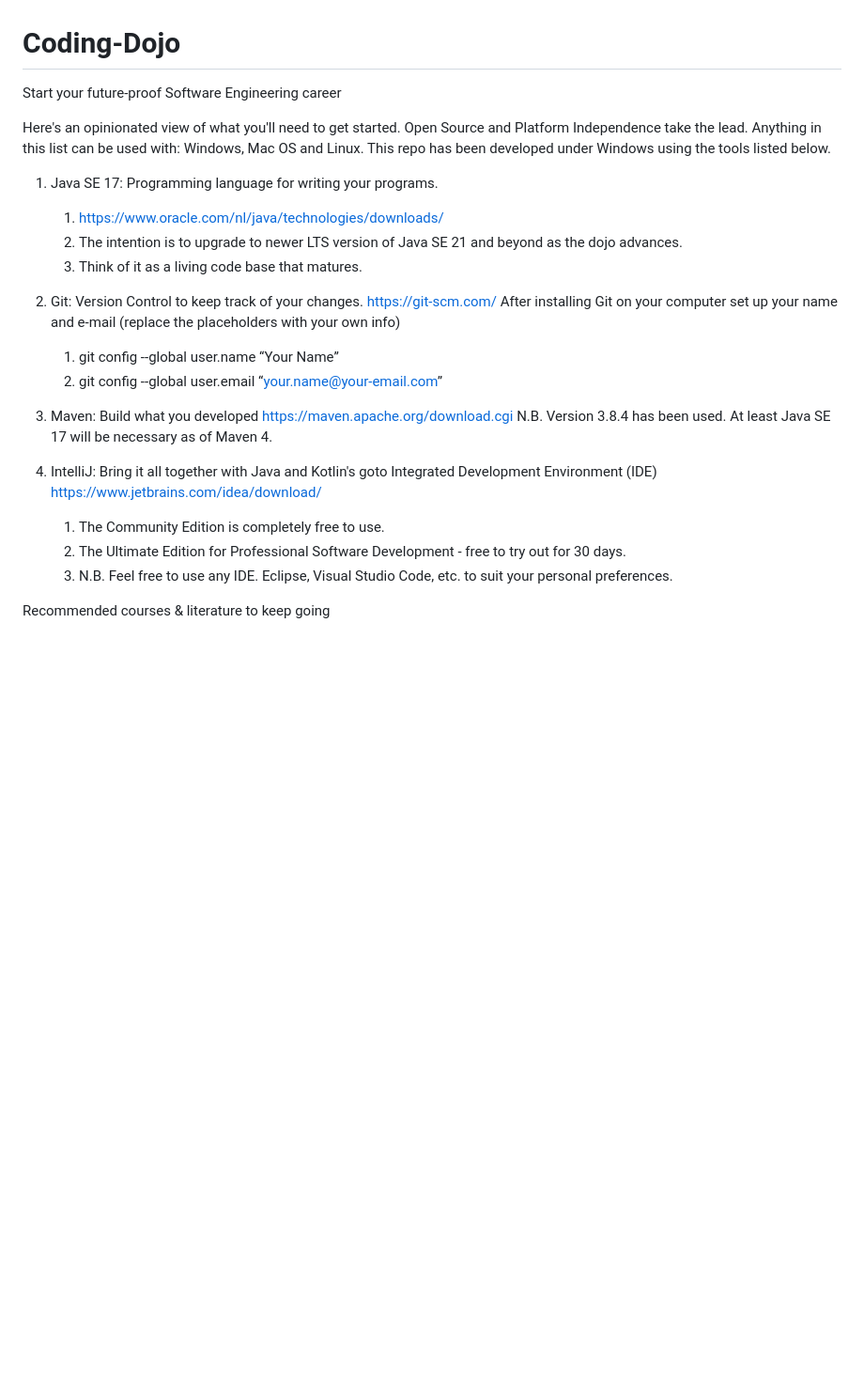
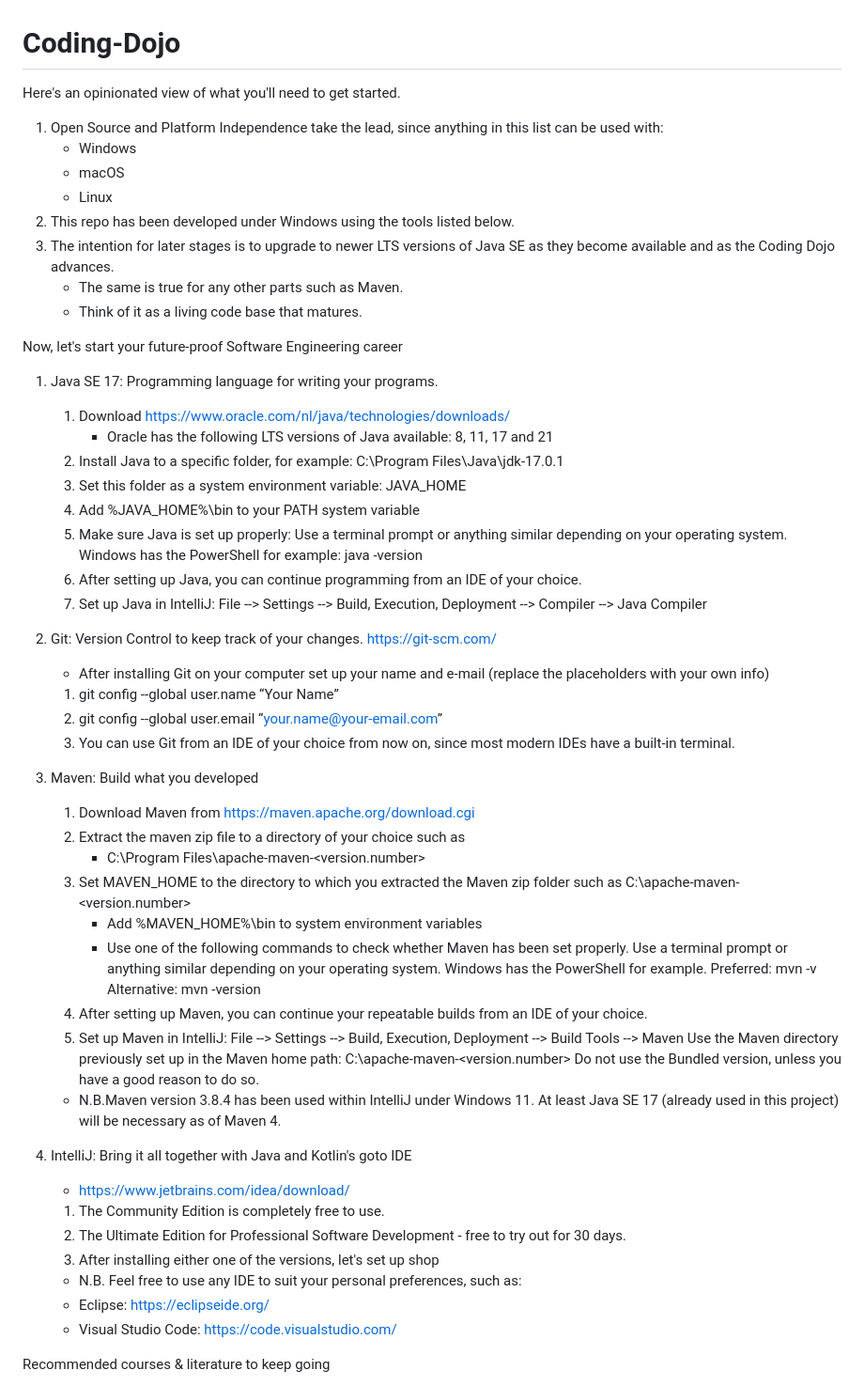
Before and after one commit to The-Code-Alchemist/Coding-Dojo, a Markdown page: README.md, the part around the change. Shown: that part at 94% size. GitHub-like rendering; blank space fills up the shorter version.

Commit message:
Installation description updated

```diff
--- a/README.md
+++ b/README.md
@@ -1,33 +1,60 @@
 # Coding-Dojo
-Start your future-proof Software Engineering career
+Here's an opinionated view of what you'll need to get started.
+1. Open Source and Platform Independence take the lead, since anything in this list can be used with:
+   - Windows
+   - macOS
+   - Linux
+2. This repo has been developed under Windows using the tools listed below.
+3. The intention for later stages is to upgrade to newer LTS versions of Java SE as they become available and as the Coding Dojo advances.
+   - The same is true for any other parts such as Maven.
+   - Think of it as a living code base that matures.
 
-Here's an opinionated view of what you'll need to get started.
-    Open Source and Platform Independence take the lead.
-    Anything in this list can be used with: Windows, Mac OS and Linux.
-    This repo has been developed under Windows using the tools listed below.
-
+Now, let's start your future-proof Software Engineering career
 1. Java SE 17: Programming language for writing your programs.
-   1. https://www.oracle.com/nl/java/technologies/downloads/
-   2. The intention is to upgrade to newer LTS version of Java SE 21 and beyond as the dojo advances.
-   3. Think of it as a living code base that matures.
+   1. Download  https://www.oracle.com/nl/java/technologies/downloads/
+      - Oracle has the following LTS versions of Java available: 8, 11, 17 and 21
+   2. Install Java to a specific folder, for example: C:\Program Files\Java\jdk-17.0.1
+   3. Set this folder as a system environment variable: JAVA_HOME
+   4. Add %JAVA_HOME%\bin to your PATH system variable
+   5. Make sure Java is set up properly: Use a terminal prompt or anything similar depending on your operating system.
+      Windows has the PowerShell for example:
+      java -version
+   6. After setting up Java, you can continue programming from an IDE of your choice.
+   7. Set up Java in IntelliJ: File --> Settings --> Build, Execution, Deployment --> Compiler --> Java Compiler
 
 2. Git: Version Control to keep track of your changes. https://git-scm.com/
-   After installing Git on your computer set up your name and e-mail (replace the placeholders with your own info)
+   -  After installing Git on your computer set up your name and e-mail (replace the placeholders with your own info)
    1. git config --global user.name “Your Name”
    2. git config --global user.email “your.name@your-email.com”
+   3. You can use Git from an IDE of your choice from now on, since most modern IDEs have a built-in terminal.
 
 3. Maven: Build what you developed
-   https://maven.apache.org/download.cgi
-   N.B. Version 3.8.4 has been used. At least Java SE 17 will be necessary as of Maven 4.
+   1. Download Maven from https://maven.apache.org/download.cgi
+   2. Extract the maven zip file to a directory of your choice such as
+      - C:\Program Files\apache-maven-<version.number>
+   3. Set MAVEN_HOME to the directory to which you extracted the Maven zip folder
+      such as C:\apache-maven-<version.number>
+      - Add %MAVEN_HOME%\bin to system environment variables
+      - Use one of the following commands to check whether Maven has been set properly.
+      Use a terminal prompt or anything similar depending on your operating system. Windows has the PowerShell for example.
+      Preferred:   mvn -v
+      Alternative: mvn -version
+   4. After setting up Maven, you can continue your repeatable builds from an IDE of your choice.
+   5. Set up Maven in IntelliJ: File --> Settings --> Build, Execution, Deployment --> Build Tools --> Maven
+      Use the Maven directory previously set up in the Maven home path: C:\apache-maven-<version.number>
+      Do not use the Bundled version, unless you have a good reason to do so.
 
-4. IntelliJ: Bring it all together with Java and Kotlin's goto Integrated Development Environment (IDE)
-   https://www.jetbrains.com/idea/download/
+   - N.B.Maven version 3.8.4 has been used within IntelliJ under Windows 11.
+   At least Java SE 17 (already used in this project) will be necessary as of Maven 4.
+
+4. IntelliJ: Bring it all together with Java and Kotlin's goto IDE
+   -  https://www.jetbrains.com/idea/download/
    1. The Community Edition is completely free to use.
    2. The Ultimate Edition for Professional Software Development - free to try out for 30 days.
-   3. N.B. Feel free to use any IDE. Eclipse, Visual Studio Code, etc. to suit your personal preferences.
-
-
-
+   3. After installing either one of the versions, let's set up shop
+   -  N.B. Feel free to use any IDE to suit your personal preferences, such as:
+     -  Eclipse: https://eclipseide.org/
+     -  Visual Studio Code: https://code.visualstudio.com/
 
 
 
```
